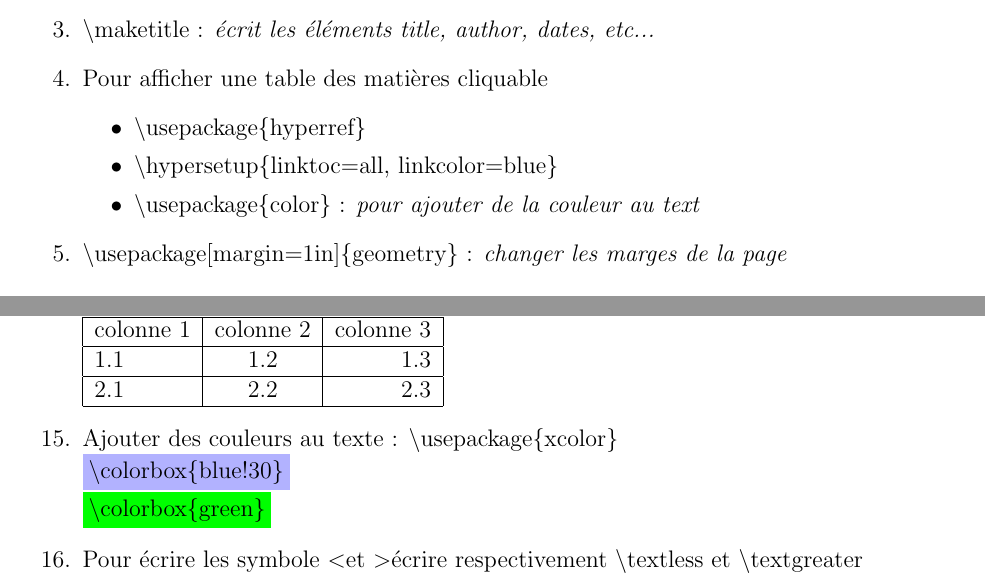
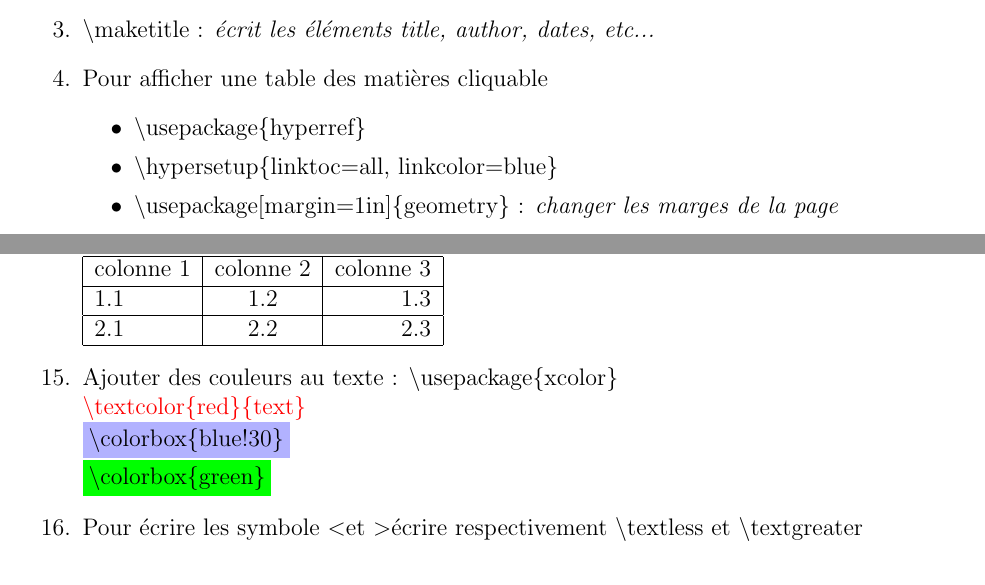
Before and after one commit to tmarmey/Notes-de-cours, a LaTeX paper (Cours Latex/Notes de cours Latex/Notes de cours Latex.tex): two parts of pages 2 and 3 of 4, joined at a grey line, cut so that both start at the same text. Compiled offline with pdfLaTeX.

Commit message:
update cours Latex, textcolor

```diff
--- a/Cours Latex/Notes de cours Latex/Notes de cours Latex.tex
+++ b/Cours Latex/Notes de cours Latex/Notes de cours Latex.tex
@@ -57,9 +57,8 @@ Ce document présente les commandes utiles pour créer un document \LaTeX.
 \begin{itemize}
 \item \textbackslash usepackage\{hyperref\}
 \item \textbackslash hypersetup\{linktoc=all, linkcolor=blue\}
-\item \textbackslash usepackage\{color\} : \textit{pour ajouter de la couleur au text}
+\item \textbackslash usepackage[margin=1in]\{geometry\} : \textit{changer les marges de la page}
 \end{itemize}
-\item \textbackslash usepackage[margin=1in]\{geometry\} : \textit{changer les marges de la page}
 \end{enumerate}
 
 \section{Basic formatting}
@@ -101,6 +100,7 @@ Ce document présente les commandes utiles pour créer un document \LaTeX.
   \hline
 \end{tabular}
 \item Ajouter des couleurs au texte : \textbackslash usepackage\{xcolor\}
+\newline \textcolor{red}{\textbackslash textcolor\{red\}\{text\}}
 \newline \colorbox{blue!30}{\textbackslash colorbox\{blue!30\}}
 \newline \colorbox{green}{\textbackslash colorbox\{green\}}
 \item Pour écrire les symbole \textless et \textgreater écrire respectivement \textbackslash textless et \textbackslash textgreater
```
Also changed, not shown: Cours Latex/Notes de cours Latex/Notes de cours Latex.pdf, 2 other files.
